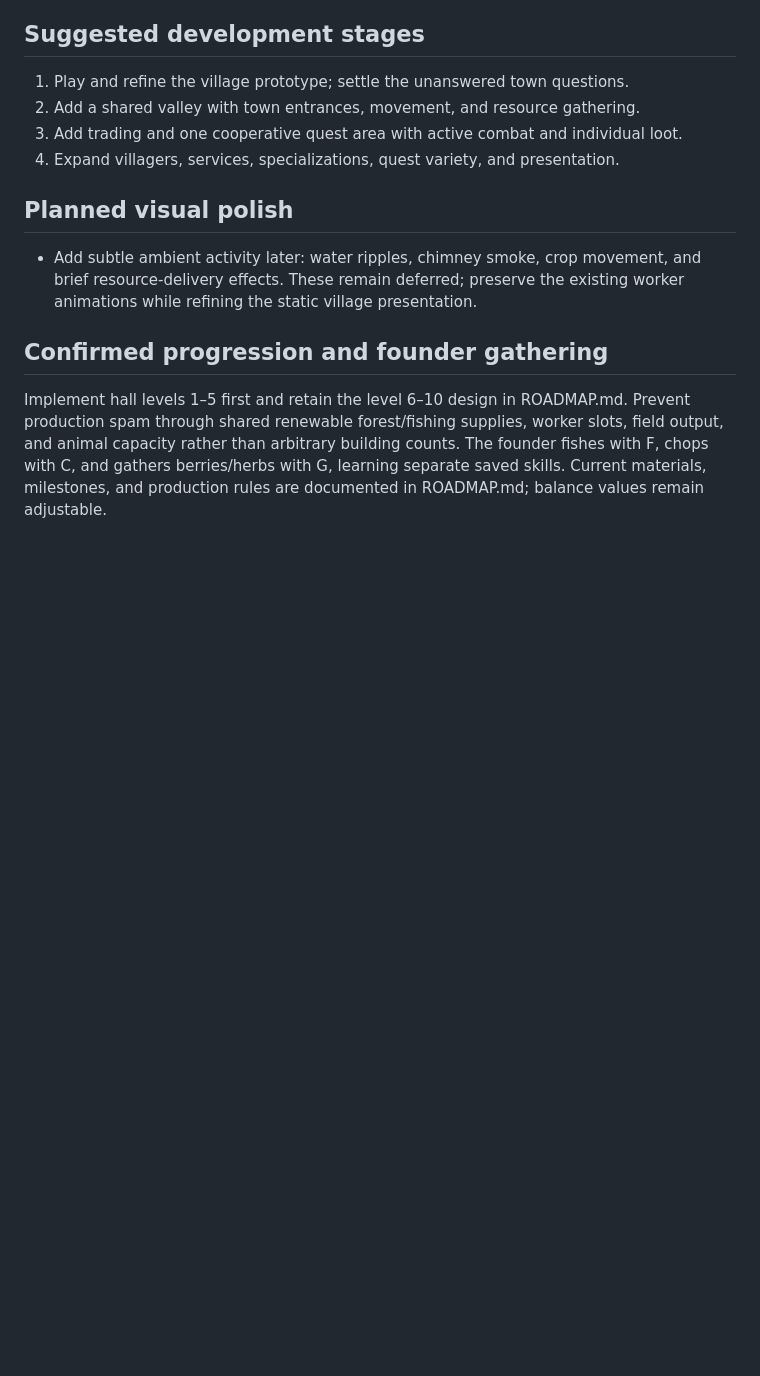
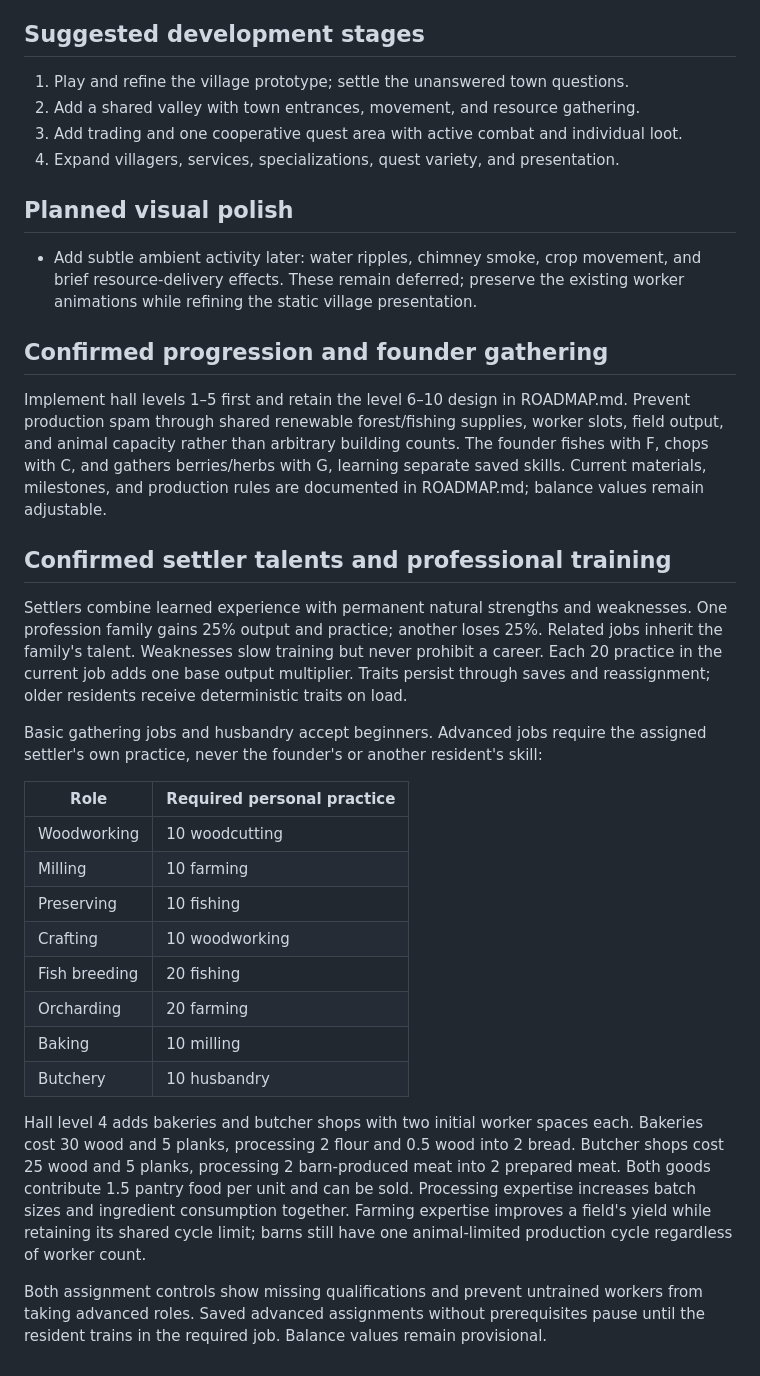
Before and after one commit to Loevano/grass-valley, a Markdown page: DESIGN.md, the part around the change. Drawn GitHub-style; blank space fills up the shorter version.

Commit message:
docs: record settler talents and profession requirements

```diff
--- a/DESIGN.md
+++ b/DESIGN.md
@@ -143,3 +143,37 @@ slots, field output, and animal capacity rather than arbitrary building counts.
 The founder fishes with F, chops with C, and gathers berries/herbs with G,
 learning separate saved skills. Current materials, milestones, and production
 rules are documented in ROADMAP.md; balance values remain adjustable.
+
+## Confirmed settler talents and professional training
+
+Settlers combine learned experience with permanent natural strengths and weaknesses.
+One profession family gains 25% output and practice; another loses 25%. Related jobs
+inherit the family's talent. Weaknesses slow training but never prohibit a career.
+Each 20 practice in the current job adds one base output multiplier. Traits persist
+through saves and reassignment; older residents receive deterministic traits on load.
+
+Basic gathering jobs and husbandry accept beginners. Advanced jobs require the
+assigned settler's own practice, never the founder's or another resident's skill:
+
+| Role | Required personal practice |
+| --- | --- |
+| Woodworking | 10 woodcutting |
+| Milling | 10 farming |
+| Preserving | 10 fishing |
+| Crafting | 10 woodworking |
+| Fish breeding | 20 fishing |
+| Orcharding | 20 farming |
+| Baking | 10 milling |
+| Butchery | 10 husbandry |
+
+Hall level 4 adds bakeries and butcher shops with two initial worker spaces each.
+Bakeries cost 30 wood and 5 planks, processing 2 flour and 0.5 wood into 2 bread.
+Butcher shops cost 25 wood and 5 planks, processing 2 barn-produced meat into
+2 prepared meat. Both goods contribute 1.5 pantry food per unit and can be sold.
+Processing expertise increases batch sizes and ingredient consumption together.
+Farming expertise improves a field's yield while retaining its shared cycle limit;
+barns still have one animal-limited production cycle regardless of worker count.
+
+Both assignment controls show missing qualifications and prevent untrained workers
+from taking advanced roles. Saved advanced assignments without prerequisites pause
+until the resident trains in the required job. Balance values remain provisional.
```
